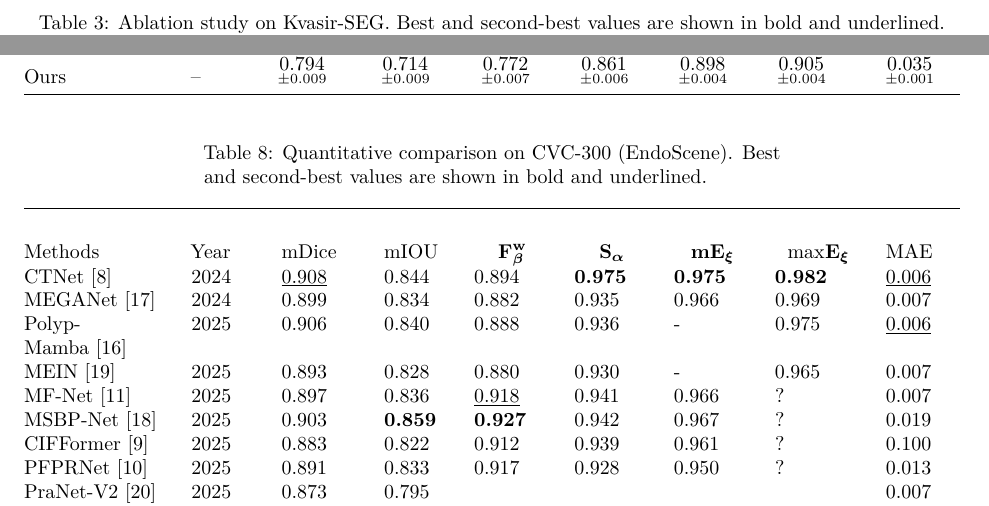
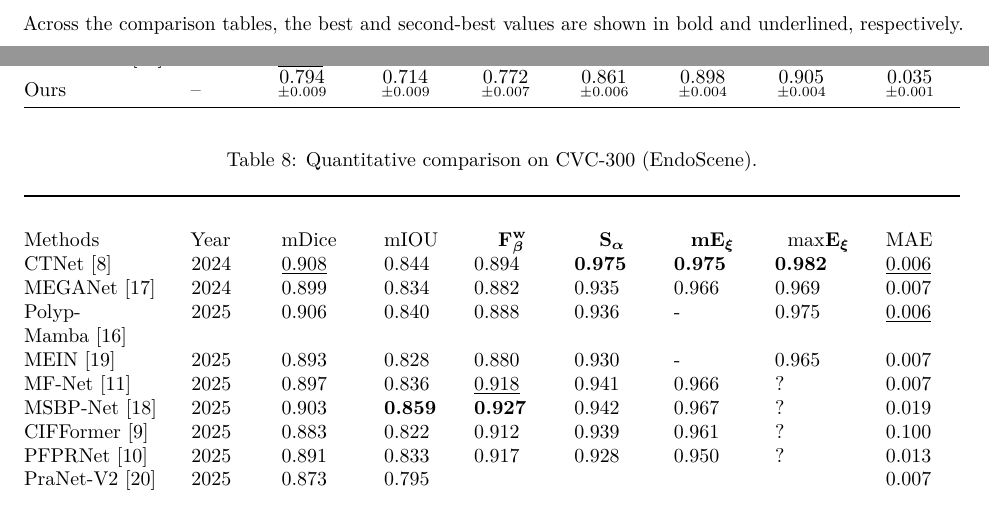
Before and after one commit to shosseinj/RFG-MSCB, a LaTeX paper (manuscript.tex, which reads sections/04_ablation_experiments.tex, sections/04_experiments.tex): two parts of pages 12 and 15 of 24 before the commit and two parts of pages 13 and 15 of 23 after it, joined at a grey line, cut so that both start at the same text. Compiled offline with pdfLaTeX.

Commit message:
BEST AND SECOND

```diff
--- a/sections/04_ablation_experiments.tex
+++ b/sections/04_ablation_experiments.tex
@@ -28,7 +28,7 @@ Table~\ref{tab:ablation} presents the ablation results across the three verified
 
 \begin{table*}[t]
 \centering
-\caption{Ablation study on Kvasir-SEG. Best and second-best values are shown in bold and underlined.}\label{tab:ablation}
+\caption{Ablation study on Kvasir-SEG.}\label{tab:ablation}
 \small
 \renewcommand{\arraystretch}{1.2}
 \begin{tabular}{lcccc}
--- a/sections/04_experiments.tex
+++ b/sections/04_experiments.tex
@@ -143,6 +143,9 @@ mIoU was 0.64 percentage points below CAFÉ-Net and higher than the remaining li
 methods. On CVC-ClinicDB, PFPRNet exceeded the model by 1.20
 percentage points in mDice and 1.53 percentage points in mIoU.
 
+Across the comparison tables, the best and second-best values are shown in bold and
+underlined, respectively.
+
 On the external datasets, mDice/mIoU were
 $0.882\pm0.002$/$0.810\pm0.002$ on CVC-300,
 $0.794\pm0.009$/$0.714\pm0.009$ on CVC-ColonDB, and
@@ -429,7 +432,7 @@ Ours & -- & \meanstd{0.794}{0.009} & \meanstd{0.714}{0.009} &
   >{\raggedright\arraybackslash}p{(\columnwidth - 16\tabcolsep) * \real{0.1036}}
   >{\raggedright\arraybackslash}p{(\columnwidth - 16\tabcolsep) * \real{0.1169}}
   >{\raggedright\arraybackslash}p{(\columnwidth - 16\tabcolsep) * \real{0.0994}}@{}}
-\caption{Quantitative comparison on CVC-300 (EndoScene). Best and second-best values are shown in bold and underlined.}\label{tab:cvc300-comparison}\\
+\caption{Quantitative comparison on CVC-300 (EndoScene).}\label{tab:cvc300-comparison}\\
 \toprule\noalign{}
 \begin{minipage}[b]{\linewidth}\raggedright
 Methods
```
Also changed, not shown: manuscript.pdf, sections/04_experiments.tex (8 more changed lines), 3 other files.
